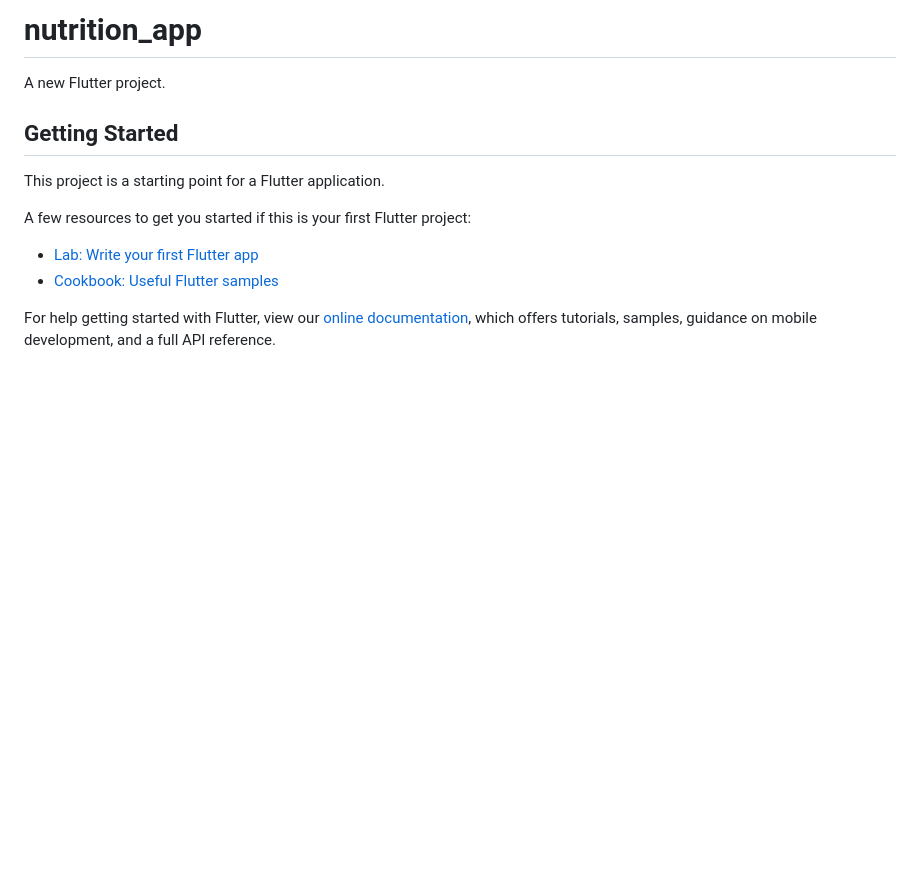
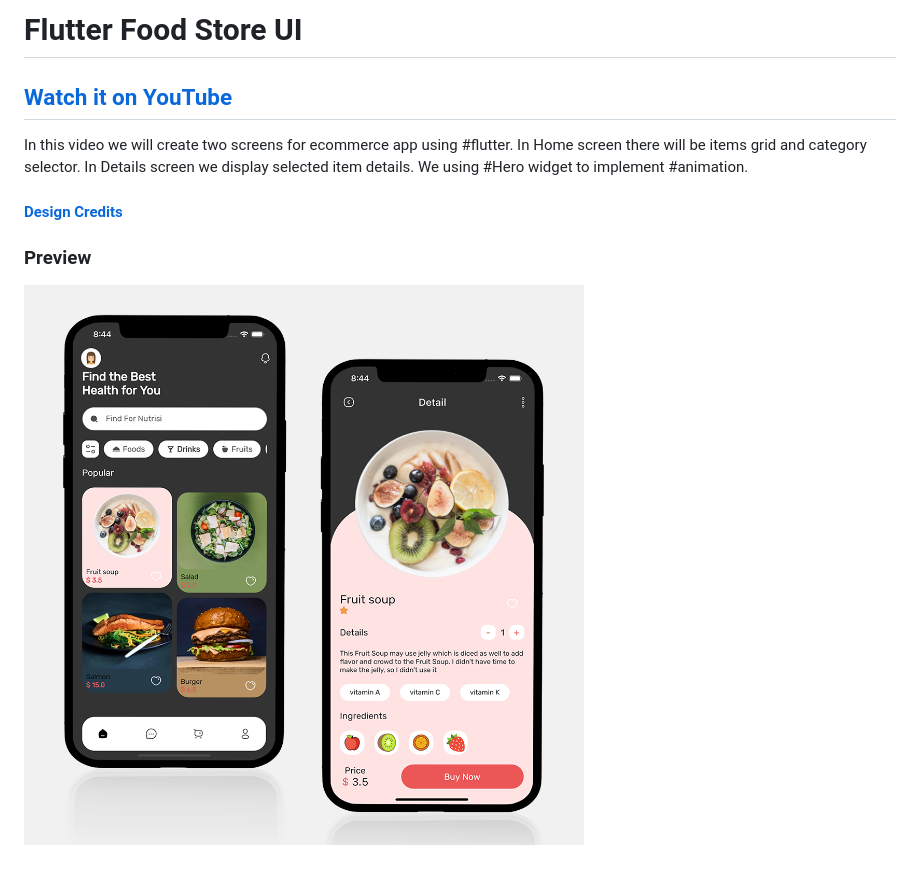
Before and after one commit to gihan667/nutrition-app, a Markdown page: README.md, the part around the change. GitHub-like rendering; pictures changed too: preview.png (added); blank space fills up the shorter version.

```diff
--- a/README.md
+++ b/README.md
@@ -1,16 +1,11 @@
-# nutrition_app
+# Flutter Food Store UI
 
-A new Flutter project.
+## [Watch it on YouTube](https://youtu.be/eJatCOp4K6w)
 
-## Getting Started
+In this video we will create two screens for ecommerce app using #flutter. In Home screen there will be items grid and category selector. In Details screen we display selected item details. We using #Hero widget to implement #animation.
 
-This project is a starting point for a Flutter application.
+#### [Design Credits](https://www.uplabs.com/posts/food-nutrition-app-challenge)
 
-A few resources to get you started if this is your first Flutter project:
+### Preview
 
-- [Lab: Write your first Flutter app](https://flutter.dev/docs/get-started/codelab)
-- [Cookbook: Useful Flutter samples](https://flutter.dev/docs/cookbook)
-
-For help getting started with Flutter, view our
-[online documentation](https://flutter.dev/docs), which offers tutorials,
-samples, guidance on mobile development, and a full API reference.
+![App UI](/preview.png)
```
